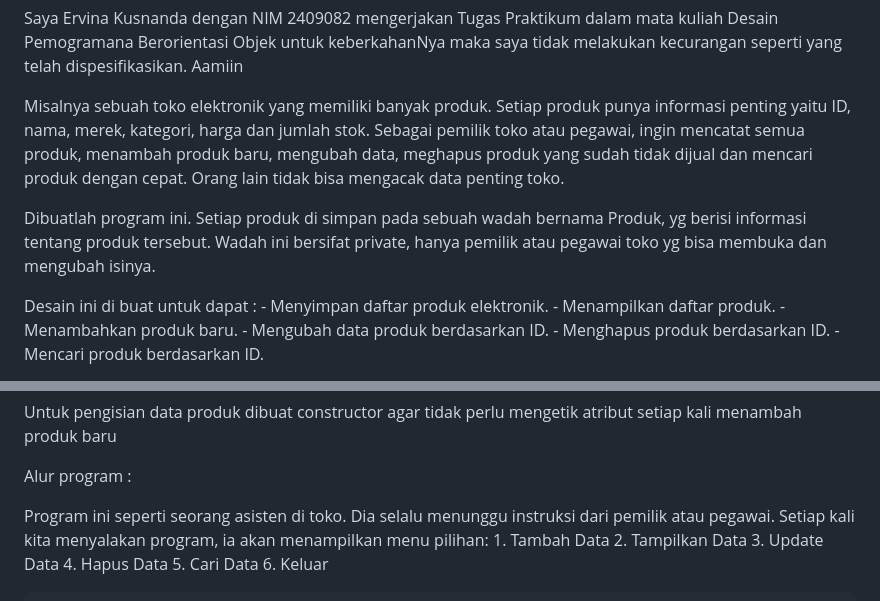
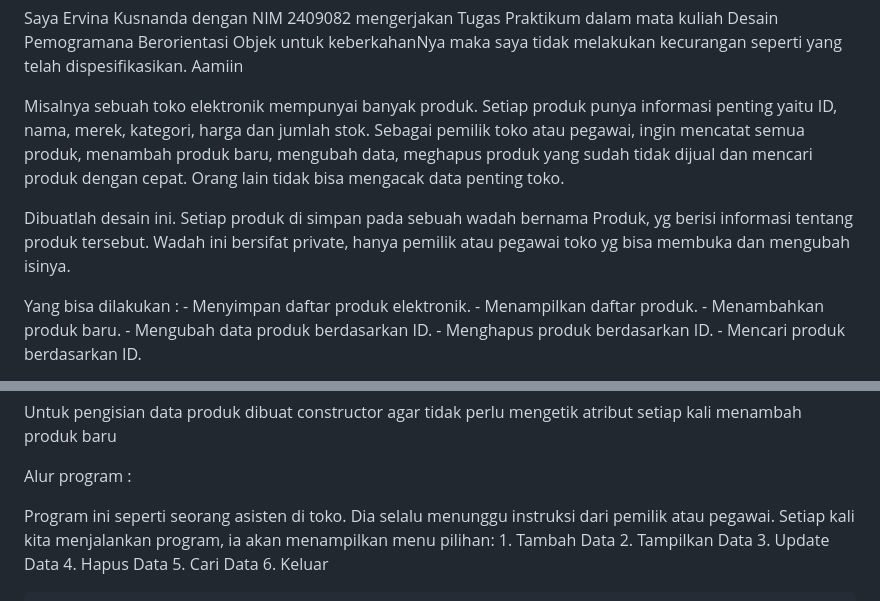
Before and after one commit to Erviina/TP1DPBO2425C2, a Markdown page: README.md, 2 parts joined by grey strips. Rendered like a GitHub page.

```diff
--- a/README.md
+++ b/README.md
@@ -1,11 +1,11 @@
 Saya Ervina Kusnanda dengan NIM 2409082 mengerjakan Tugas Praktikum
 dalam mata kuliah Desain Pemogramana Berorientasi Objek untuk keberkahanNya maka saya tidak melakukan kecurangan seperti yang telah dispesifikasikan. Aamiin
 
-Misalnya sebuah toko elektronik yang memiliki banyak produk. Setiap produk punya informasi penting yaitu ID, nama, merek, kategori, harga dan jumlah stok. Sebagai pemilik toko atau pegawai, ingin mencatat semua produk, menambah produk baru, mengubah data, meghapus produk yang sudah tidak dijual dan mencari produk dengan cepat. Orang lain tidak bisa mengacak data penting toko.
+Misalnya sebuah toko elektronik mempunyai banyak produk. Setiap produk punya informasi penting yaitu ID, nama, merek, kategori, harga dan jumlah stok. Sebagai pemilik toko atau pegawai, ingin mencatat semua produk, menambah produk baru, mengubah data, meghapus produk yang sudah tidak dijual dan mencari produk dengan cepat. Orang lain tidak bisa mengacak data penting toko.
 
-Dibuatlah program ini. Setiap produk di simpan pada sebuah wadah bernama Produk, yg berisi informasi tentang produk tersebut. Wadah ini bersifat private, hanya pemilik atau pegawai toko yg bisa membuka dan mengubah isinya.
+Dibuatlah desain ini. Setiap produk di simpan pada sebuah wadah bernama Produk, yg berisi informasi tentang produk tersebut. Wadah ini bersifat private, hanya pemilik atau pegawai toko yg bisa membuka dan mengubah isinya.
 
-Desain ini di buat untuk dapat :
+Yang bisa dilakukan :
     - Menyimpan daftar produk elektronik.
     - Menampilkan daftar produk.
     - Menambahkan produk baru.
@@ -28,7 +28,7 @@ Untuk pengisian data produk dibuat constructor agar tidak perlu mengetik atribut
 
 Alur program :
 
-Program ini seperti seorang asisten di toko. Dia selalu menunggu instruksi dari pemilik atau pegawai. Setiap kali kita menyalakan program, ia akan menampilkan menu pilihan:
+Program ini seperti seorang asisten di toko. Dia selalu menunggu instruksi dari pemilik atau pegawai. Setiap kali kita menjalankan program, ia akan menampilkan menu pilihan:
     1. Tambah Data
     2. Tampilkan Data
     3. Update Data
```
